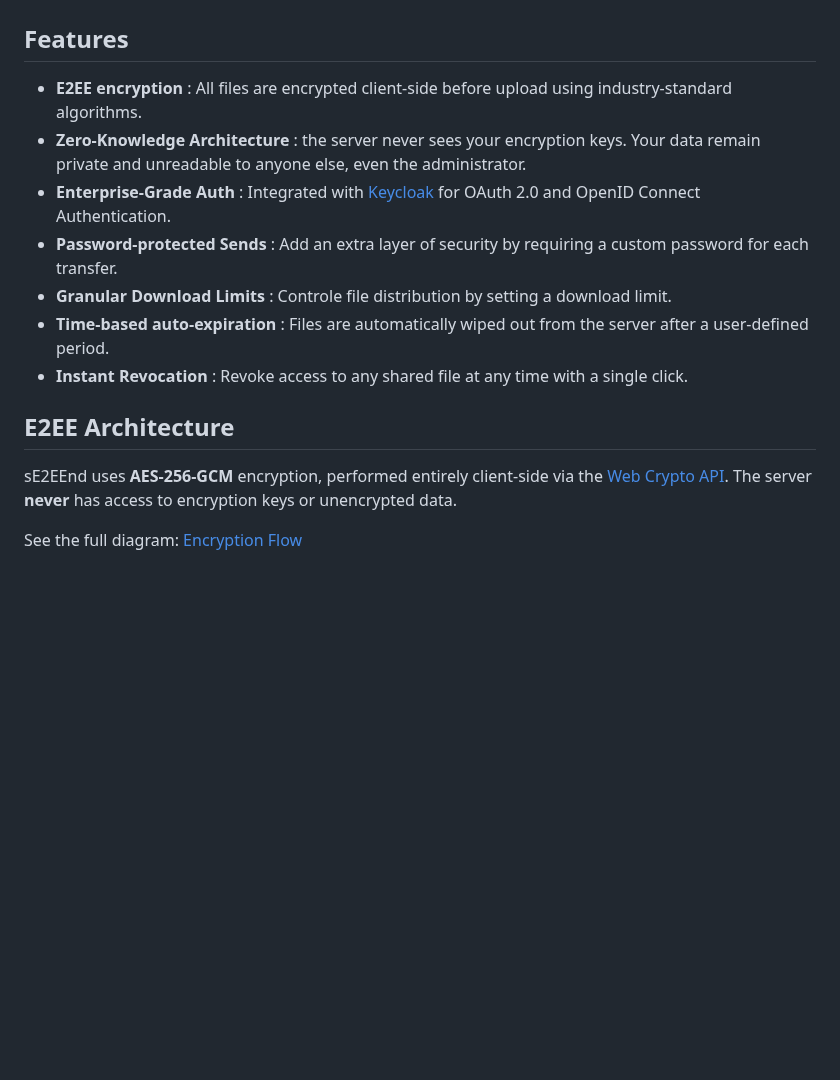
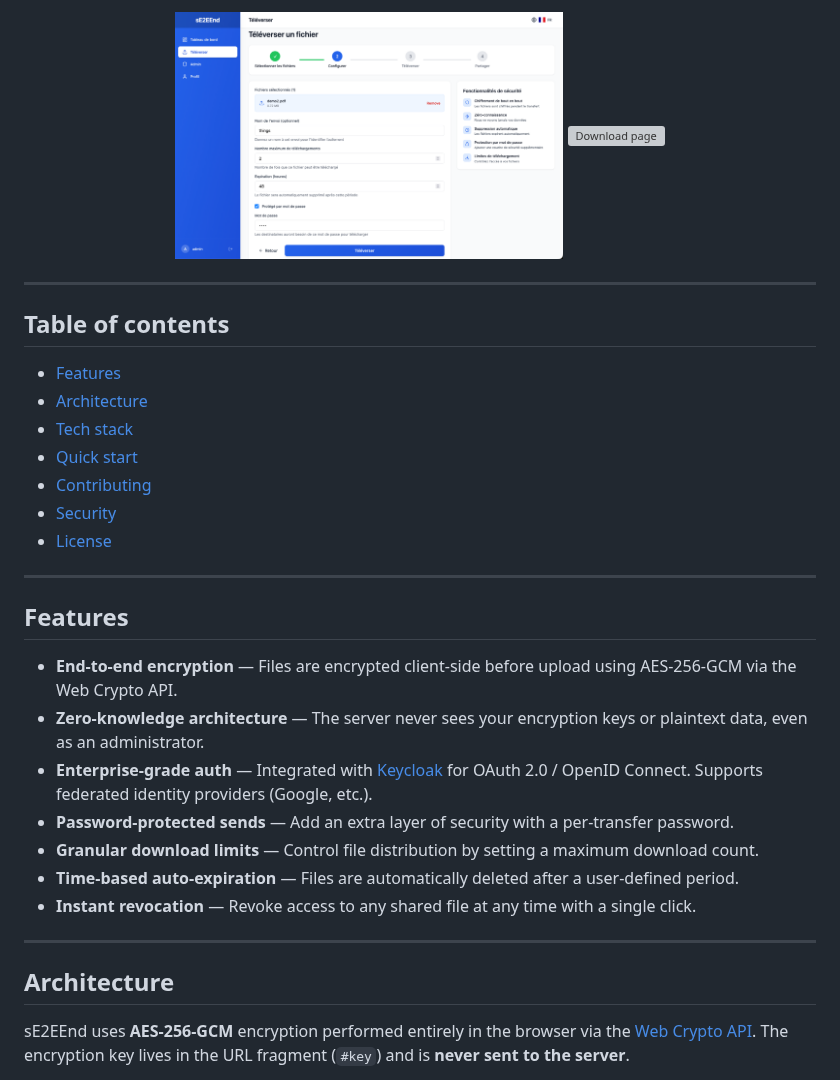
Before and after one commit to sE2EEnd/sE2EEnd, a Markdown page: README.md, the part around one of its changes. GitHub-like rendering; pictures changed too: docs/screenshots/create_send.png (added); blank space fills up the shorter version; grey boxes are pictures that could not be loaded.

```diff
--- a/README.md
+++ b/README.md
@@ -9,17 +22,35 @@
+<p align="center">
+  <img src="docs/screenshots/create_send.png" width="49%" alt="Create send" />
+  <img src="docs/screenshots/download.png" width="49%" alt="Download page" />
+</p>
+
+---
+
+## Table of contents
+
+- [Features](#features)
+- [Architecture](#architecture)
+- [Tech stack](#tech-stack)
+- [Quick start](#quick-start)
+- [Contributing](#contributing)
+- [Security](#security)
+- [License](#license)
+
+---
 
 ## Features
 
-- **E2EE encryption** : All files are encrypted client-side before upload using industry-standard algorithms.
-- **Zero-Knowledge Architecture** : the server never sees your encryption keys. Your data remain private and unreadable to anyone else, even the administrator.
-- **Enterprise-Grade Auth** : Integrated with [Keycloak](https://github.com/keycloak/keycloak) for OAuth 2.0 and OpenID Connect Authentication.
-- **Password-protected Sends** : Add an extra layer of security by requiring a custom password for each transfer.
-- **Granular Download Limits** : Controle file distribution by setting a download limit.
-- **Time-based auto-expiration** : Files are automatically wiped out from the server after a user-defined period.
-- **Instant Revocation** : Revoke access to any shared file at any time with a single click.
+- **End-to-end encryption** — Files are encrypted client-side before upload using AES-256-GCM via the Web Crypto API.
+- **Zero-knowledge architecture** — The server never sees your encryption keys or plaintext data, even as an administrator.
+- **Enterprise-grade auth** — Integrated with [Keycloak](https://github.com/keycloak/keycloak) for OAuth 2.0 / OpenID Connect. Supports federated identity providers (Google, etc.).
+- **Password-protected sends** — Add an extra layer of security with a per-transfer password.
+- **Granular download limits** — Control file distribution by setting a maximum download count.
+- **Time-based auto-expiration** — Files are automatically deleted after a user-defined period.
+- **Instant revocation** — Revoke access to any shared file at any time with a single click.
 
-## E2EE Architecture
+---
 
-sE2EEnd uses **AES-256-GCM** encryption, performed entirely client-side via the [Web Crypto API](https://developer.mozilla.org/en-US/docs/Web/API/Web_Crypto_API). The server **never** has access to encryption keys or unencrypted data.
+## Architecture
 
-See the full diagram: [Encryption Flow](docs/encryption-flow.mermaid)
+sE2EEnd uses **AES-256-GCM** encryption performed entirely in the browser via the [Web Crypto API](https://developer.mozilla.org/en-US/docs/Web/API/Web_Crypto_API). The encryption key lives in the URL fragment (`#key`) and is **never sent to the server**.
 
```
Also changed, not shown: other parts of README.md (+116 -31 lines), docs/screenshots/dashboard.png (added), 5 other files.
